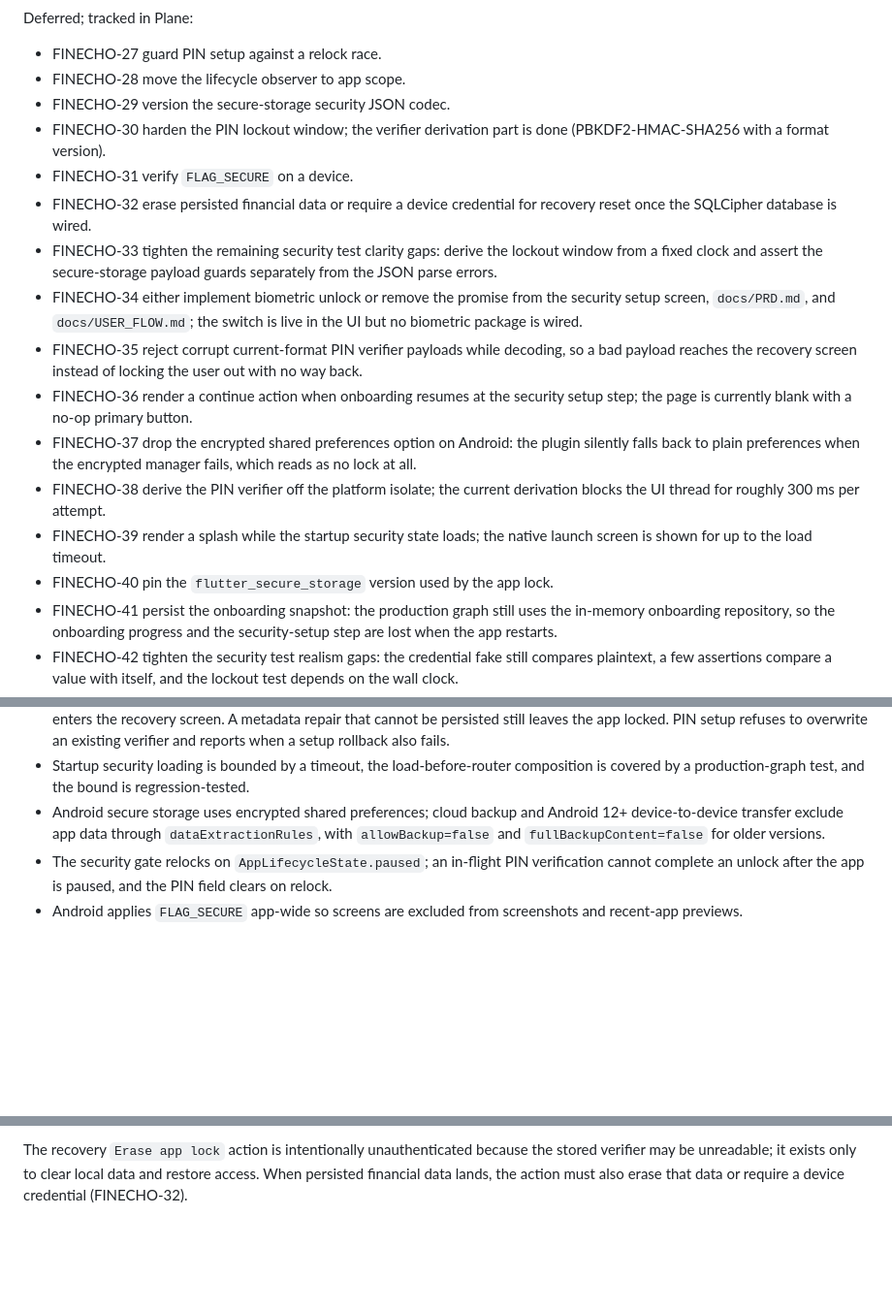
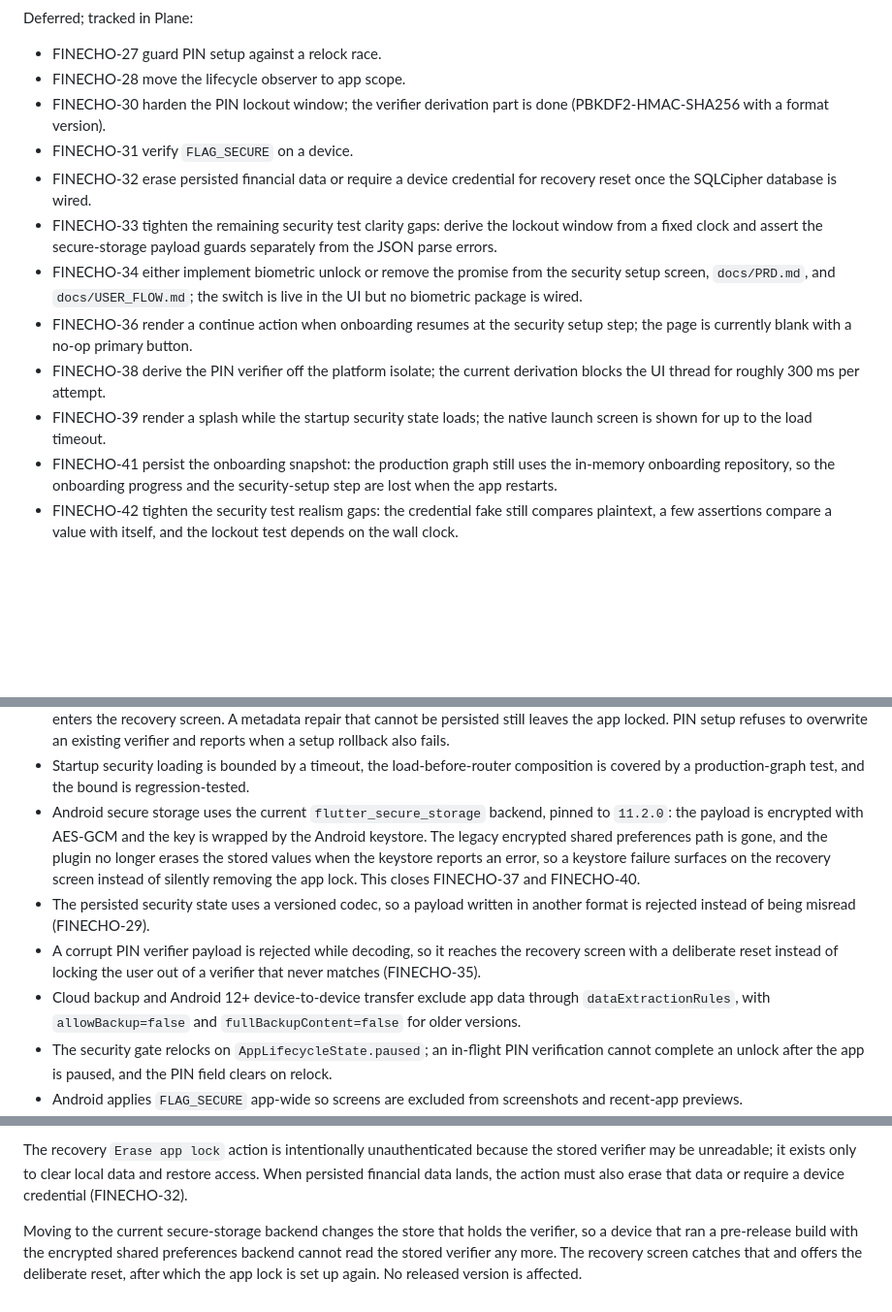
Before and after one commit to OmarAdel10/FinEcho, a Markdown page: docs/followups.md, 3 parts joined by grey strips. Shown at 97% size. GitHub-like rendering; blank space fills up the shorter version.

Commit message:
📝 docs(security): describe the storage backend
- Name the pinned backend and the keystore wrapping in the security docs.
- Document that a corrupt payload fails closed into the recovery screen.
- Note the migration consequence for pre-release installs.

```diff
--- a/docs/followups.md
+++ b/docs/followups.md
@@ -96,7 +96,6 @@ Deferred; tracked in Plane:
 
 - FINECHO-27 guard PIN setup against a relock race.
 - FINECHO-28 move the lifecycle observer to app scope.
-- FINECHO-29 version the secure-storage security JSON codec.
 - FINECHO-30 harden the PIN lockout window; the verifier derivation part is
   done (PBKDF2-HMAC-SHA256 with a format version).
 - FINECHO-31 verify `FLAG_SECURE` on a device.
@@ -108,19 +107,12 @@ Deferred; tracked in Plane:
 - FINECHO-34 either implement biometric unlock or remove the promise from the
   security setup screen, `docs/PRD.md`, and `docs/USER_FLOW.md`; the switch is
   live in the UI but no biometric package is wired.
-- FINECHO-35 reject corrupt current-format PIN verifier payloads while
-  decoding, so a bad payload reaches the recovery screen instead of locking the
-  user out with no way back.
 - FINECHO-36 render a continue action when onboarding resumes at the security
   setup step; the page is currently blank with a no-op primary button.
-- FINECHO-37 drop the encrypted shared preferences option on Android: the
-  plugin silently falls back to plain preferences when the encrypted manager
-  fails, which reads as no lock at all.
 - FINECHO-38 derive the PIN verifier off the platform isolate; the current
   derivation blocks the UI thread for roughly 300 ms per attempt.
 - FINECHO-39 render a splash while the startup security state loads; the
   native launch screen is shown for up to the load timeout.
-- FINECHO-40 pin the `flutter_secure_storage` version used by the app lock.
 - FINECHO-41 persist the onboarding snapshot: the production graph still uses
   the in-memory onboarding repository, so the onboarding progress and the
   security-setup step are lost when the app restarts.
@@ -158,9 +150,20 @@ Fixed:
 - Startup security loading is bounded by a timeout, the load-before-router
   composition is covered by a production-graph test, and the bound is
   regression-tested.
-- Android secure storage uses encrypted shared preferences; cloud backup and
-  Android 12+ device-to-device transfer exclude app data through
-  `dataExtractionRules`, with `allowBackup=false` and
+- Android secure storage uses the current `flutter_secure_storage` backend,
+  pinned to `11.2.0`: the payload is encrypted with AES-GCM and the key is
+  wrapped by the Android keystore. The legacy encrypted shared preferences
+  path is gone, and the plugin no longer erases the stored values when the
+  keystore reports an error, so a keystore failure surfaces on the recovery
+  screen instead of silently removing the app lock. This closes FINECHO-37
+  and FINECHO-40.
+- The persisted security state uses a versioned codec, so a payload written in
+  another format is rejected instead of being misread (FINECHO-29).
+- A corrupt PIN verifier payload is rejected while decoding, so it reaches the
+  recovery screen with a deliberate reset instead of locking the user out of a
+  verifier that never matches (FINECHO-35).
+- Cloud backup and Android 12+ device-to-device transfer exclude app data
+  through `dataExtractionRules`, with `allowBackup=false` and
   `fullBackupContent=false` for older versions.
 - The security gate relocks on `AppLifecycleState.paused`; an in-flight PIN
   verification cannot complete an unlock after the app is paused, and the PIN
@@ -195,3 +198,9 @@ The recovery `Erase app lock` action is intentionally unauthenticated because
 the stored verifier may be unreadable; it exists only to clear local data and
 restore access. When persisted financial data lands, the action must also erase
 that data or require a device credential (FINECHO-32).
+
+Moving to the current secure-storage backend changes the store that holds the
+verifier, so a device that ran a pre-release build with the encrypted shared
+preferences backend cannot read the stored verifier any more. The recovery
+screen catches that and offers the deliberate reset, after which the app lock
+is set up again. No released version is affected.
```
Also changed, not shown: README.md (+5 -2 lines), docs/ARCHITECTURE.md (+9 -1 lines).
